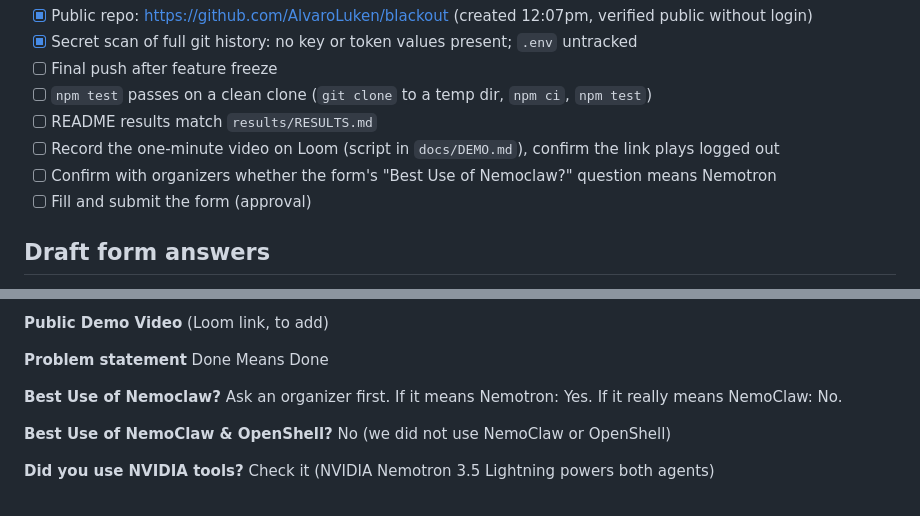
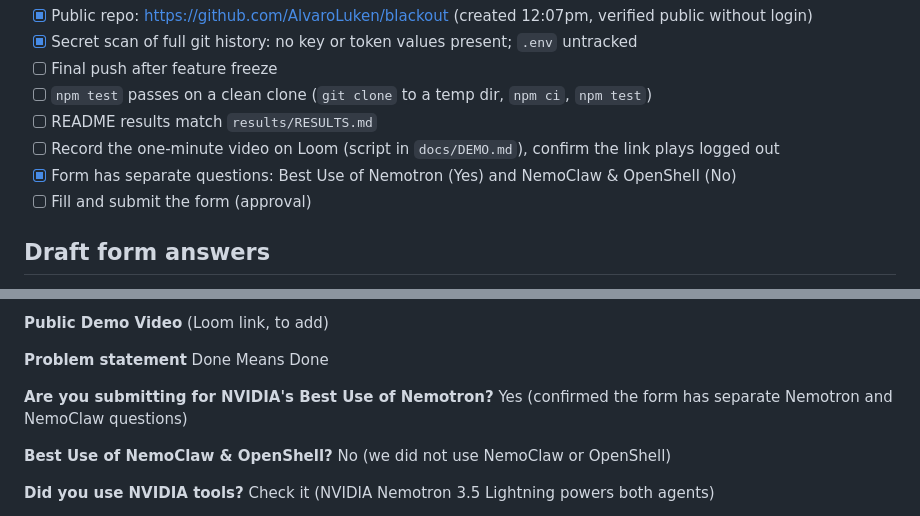
Before and after one commit to AlvaroLuken/blackout, a Markdown page: docs/SUBMISSION.md, 2 parts joined by grey strips. Drawn GitHub-style.

Commit message:
Submission answers: Best Use of Nemotron yes, NemoClaw no
Co-Authored-By: Claude Opus 5.5 <noreply@anthropic.com>

```diff
--- a/docs/SUBMISSION.md
+++ b/docs/SUBMISSION.md
@@ -8,7 +8,7 @@ Each external step needs Alvaro's approval.
 - [ ] `npm test` passes on a clean clone (`git clone` to a temp dir, `npm ci`, `npm test`)
 - [ ] README results match `results/RESULTS.md`
 - [ ] Record the one-minute video on Loom (script in `docs/DEMO.md`), confirm the link plays logged out
-- [ ] Confirm with organizers whether the form's "Best Use of Nemoclaw?" question means Nemotron
+- [x] Form has separate questions: Best Use of Nemotron (Yes) and NemoClaw & OpenShell (No)
 - [ ] Fill and submit the form (approval)
 
 ## Draft form answers
@@ -31,8 +31,8 @@ https://github.com/AlvaroLuken/blackout
 **Problem statement**
 Done Means Done
 
-**Best Use of Nemoclaw?**
-Ask an organizer first. If it means Nemotron: Yes. If it really means NemoClaw: No.
+**Are you submitting for NVIDIA's Best Use of Nemotron?**
+Yes (confirmed the form has separate Nemotron and NemoClaw questions)
 
 **Best Use of NemoClaw & OpenShell?**
 No (we did not use NemoClaw or OpenShell)
```
